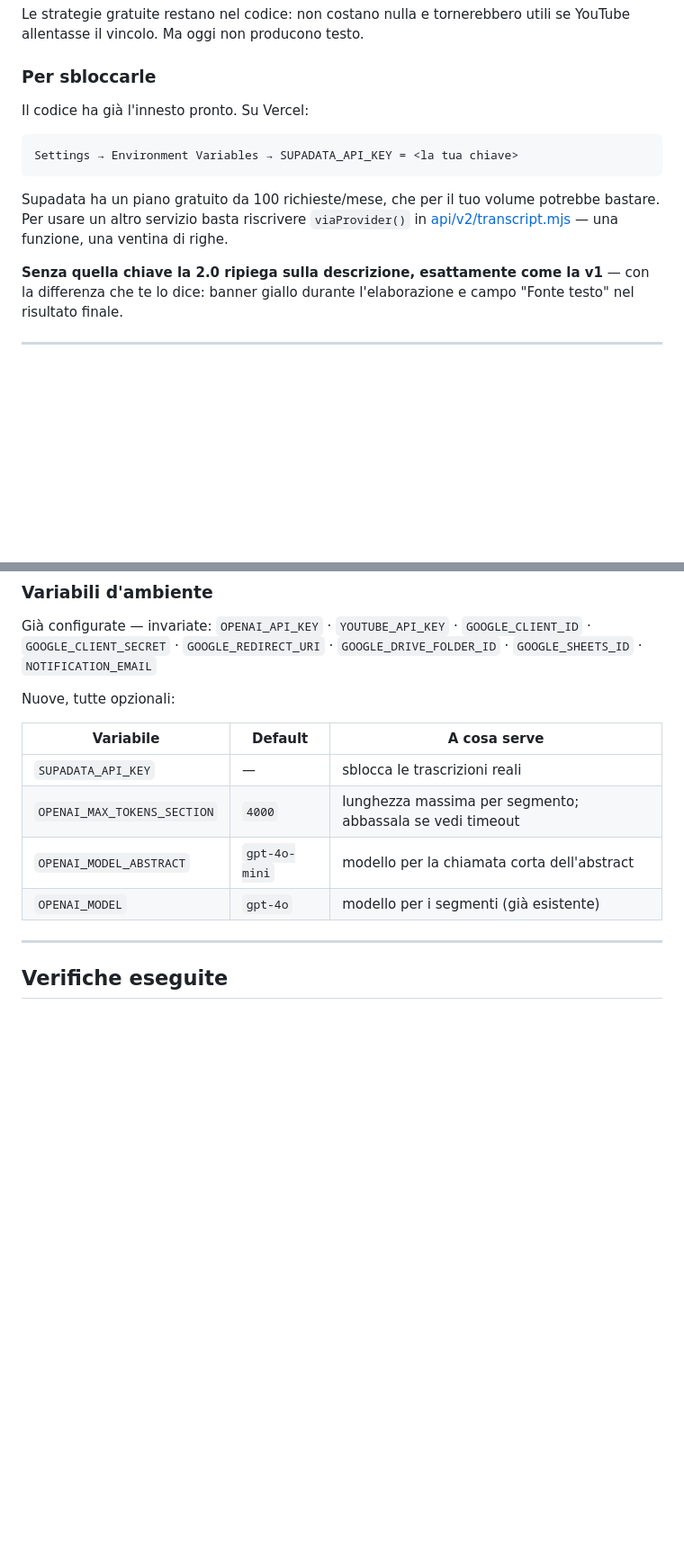
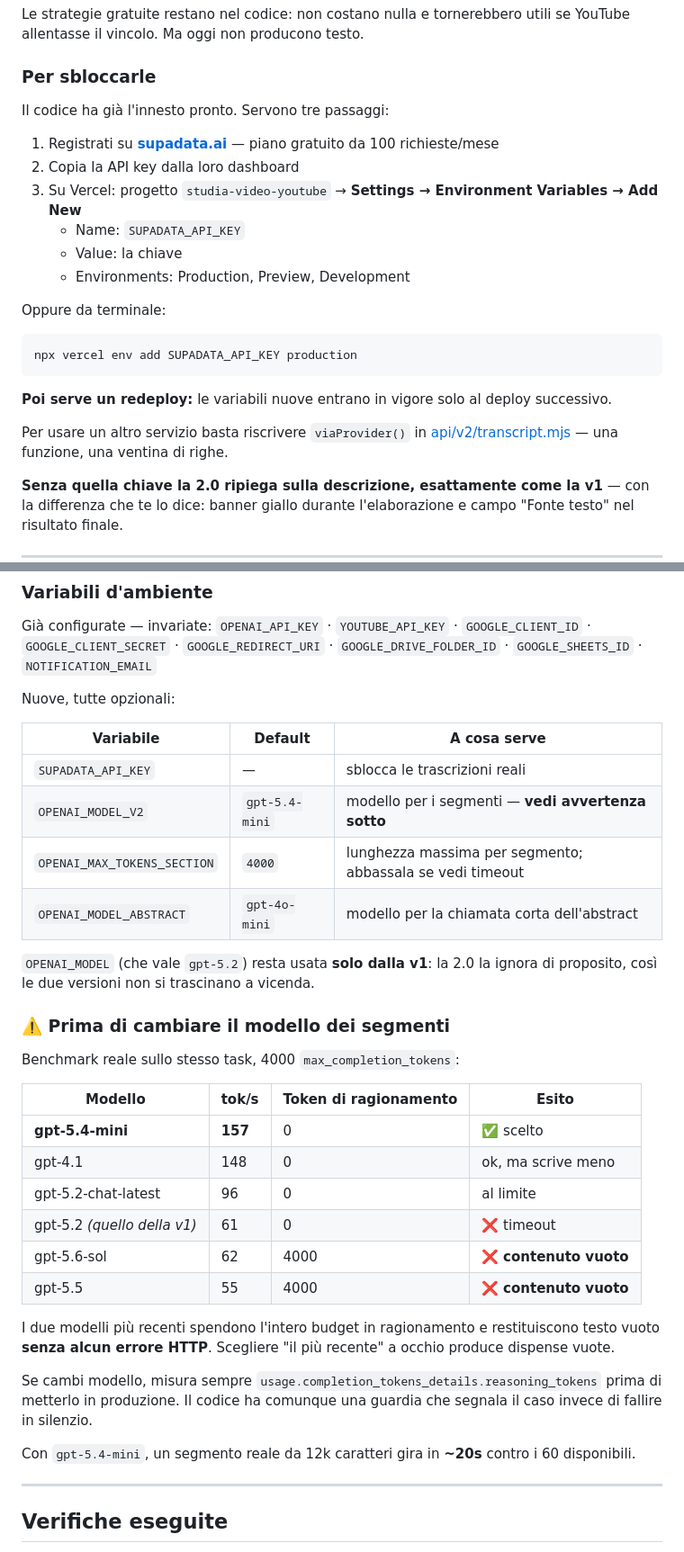
Before and after one commit to RobertoMicarelli/studia-video-youtube, a Markdown page: V2_README.md, 2 parts joined by grey strips. Shown at 90% size. Drawn GitHub-style; blank space fills up the shorter version.

Commit message:
Docs: modello dei segmenti, benchmark e istruzioni SUPADATA_API_KEY
Co-Authored-By: Claude Opus 5 <noreply@anthropic.com>

````diff
--- a/V2_README.md
+++ b/V2_README.md
@@ -104,13 +104,24 @@ Le strategie gratuite restano nel codice: non costano nulla e tornerebbero utili
 
 ### Per sbloccarle
 
-Il codice ha già l'innesto pronto. Su Vercel:
+Il codice ha già l'innesto pronto. Servono tre passaggi:
 
-```
-Settings → Environment Variables → SUPADATA_API_KEY = <la tua chiave>
+1. Registrati su **[supadata.ai](https://supadata.ai)** — piano gratuito da 100 richieste/mese
+2. Copia la API key dalla loro dashboard
+3. Su Vercel: progetto `studia-video-youtube` → **Settings → Environment Variables → Add New**
+   - Name: `SUPADATA_API_KEY`
+   - Value: la chiave
+   - Environments: Production, Preview, Development
+
+Oppure da terminale:
+
+```bash
+npx vercel env add SUPADATA_API_KEY production
 ```
 
-Supadata ha un piano gratuito da 100 richieste/mese, che per il tuo volume potrebbe bastare. Per usare un altro servizio basta riscrivere `viaProvider()` in [api/v2/transcript.mjs](api/v2/transcript.mjs) — una funzione, una ventina di righe.
+**Poi serve un redeploy:** le variabili nuove entrano in vigore solo al deploy successivo.
+
+Per usare un altro servizio basta riscrivere `viaProvider()` in [api/v2/transcript.mjs](api/v2/transcript.mjs) — una funzione, una ventina di righe.
 
 **Senza quella chiave la 2.0 ripiega sulla descrizione, esattamente come la v1** — con la differenza che te lo dice: banner giallo durante l'elaborazione e campo "Fonte testo" nel risultato finale.
 
@@ -164,9 +175,30 @@ Nuove, tutte opzionali:
 | Variabile | Default | A cosa serve |
 |---|---|---|
 | `SUPADATA_API_KEY` | — | sblocca le trascrizioni reali |
+| `OPENAI_MODEL_V2` | `gpt-5.4-mini` | modello per i segmenti — **vedi avvertenza sotto** |
 | `OPENAI_MAX_TOKENS_SECTION` | `4000` | lunghezza massima per segmento; abbassala se vedi timeout |
 | `OPENAI_MODEL_ABSTRACT` | `gpt-4o-mini` | modello per la chiamata corta dell'abstract |
-| `OPENAI_MODEL` | `gpt-4o` | modello per i segmenti (già esistente) |
+
+`OPENAI_MODEL` (che vale `gpt-5.2`) resta usata **solo dalla v1**: la 2.0 la ignora di proposito, così le due versioni non si trascinano a vicenda.
+
+### ⚠️ Prima di cambiare il modello dei segmenti
+
+Benchmark reale sullo stesso task, 4000 `max_completion_tokens`:
+
+| Modello | tok/s | Token di ragionamento | Esito |
+|---|---|---|---|
+| **gpt-5.4-mini** | **157** | 0 | ✅ scelto |
+| gpt-4.1 | 148 | 0 | ok, ma scrive meno |
+| gpt-5.2-chat-latest | 96 | 0 | al limite |
+| gpt-5.2 *(quello della v1)* | 61 | 0 | ❌ timeout |
+| gpt-5.6-sol | 62 | 4000 | ❌ **contenuto vuoto** |
+| gpt-5.5 | 55 | 4000 | ❌ **contenuto vuoto** |
+
+I due modelli più recenti spendono l'intero budget in ragionamento e restituiscono testo vuoto **senza alcun errore HTTP**. Scegliere "il più recente" a occhio produce dispense vuote.
+
+Se cambi modello, misura sempre `usage.completion_tokens_details.reasoning_tokens` prima di metterlo in produzione. Il codice ha comunque una guardia che segnala il caso invece di fallire in silenzio.
+
+Con `gpt-5.4-mini`, un segmento reale da 12k caratteri gira in **~20s** contro i 60 disponibili.
 
 ---
 
````
